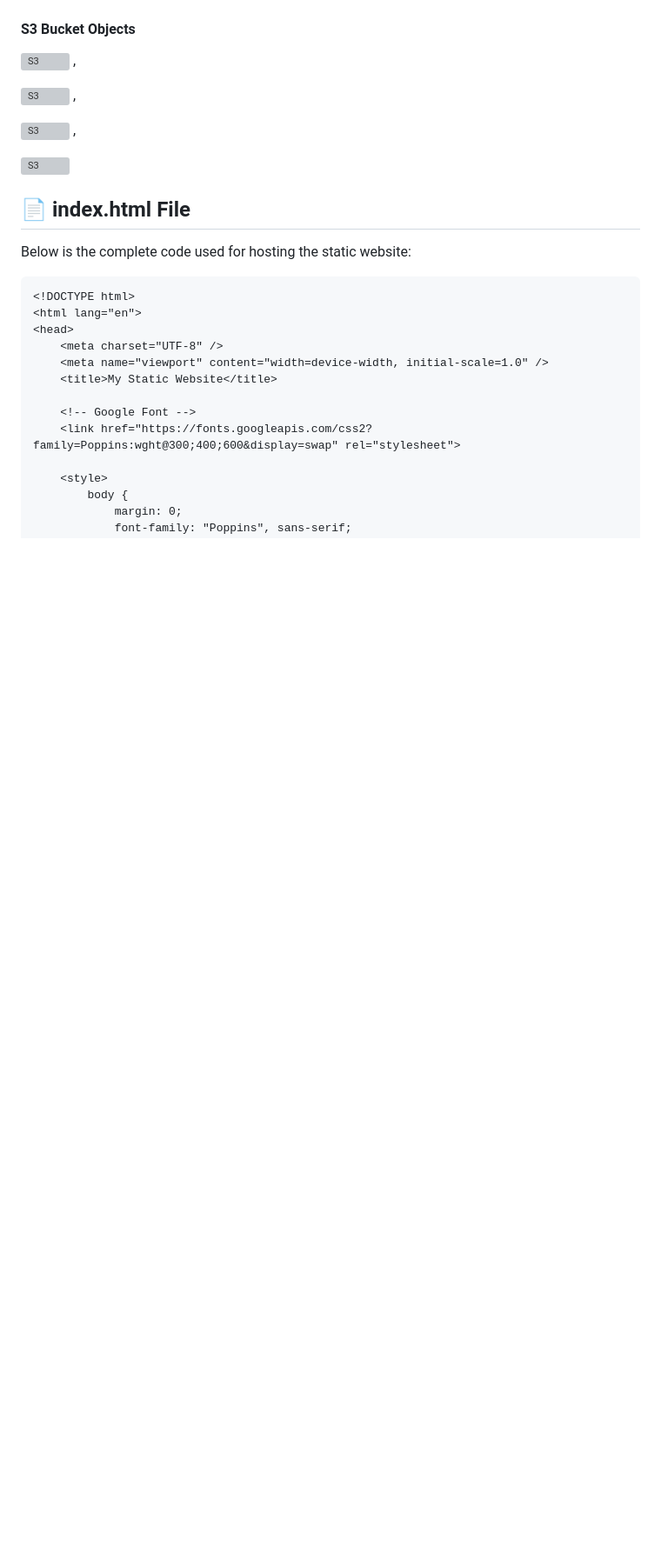
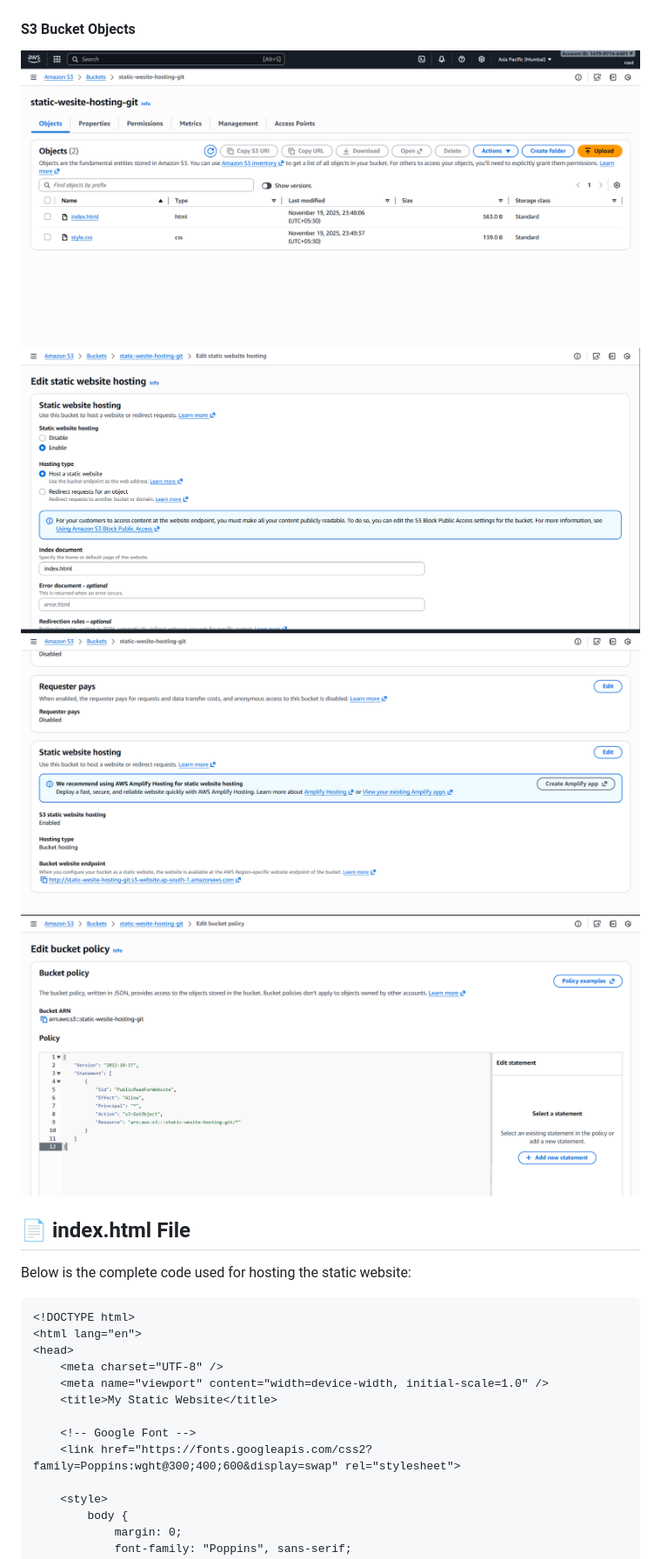
Before and after one commit to VishalSC4/Static-Website-Hosting-Using-S3, a Markdown page: readme.md, the part around the change. Shown at 87% size. GitHub-like rendering; blank space fills up the shorter version; grey boxes are pictures that could not be loaded.

Commit message:
Initial commit - Static Website Hosting Using S3 project

```diff
--- a/readme.md
+++ b/readme.md
@@ -33,13 +33,10 @@ User → DNS (GoDaddy) → CloudFront CDN → S3 Bucket → Static Website
 ![CloudFront](images/CF2.png)
 
 #### S3 Bucket Objects
-![S3](images/s31.png) ,
-
-![S3](images/s32.png) ,
-
-![S3](images/s33.png) ,
-
-![S3](images/s34.png)
+![S3](images/S31.png)
+![S3](images/S32.png)
+![S3](images/S33.png)
+![S3](images/S34.png)
 
 
 ## 📄 index.html File
```
